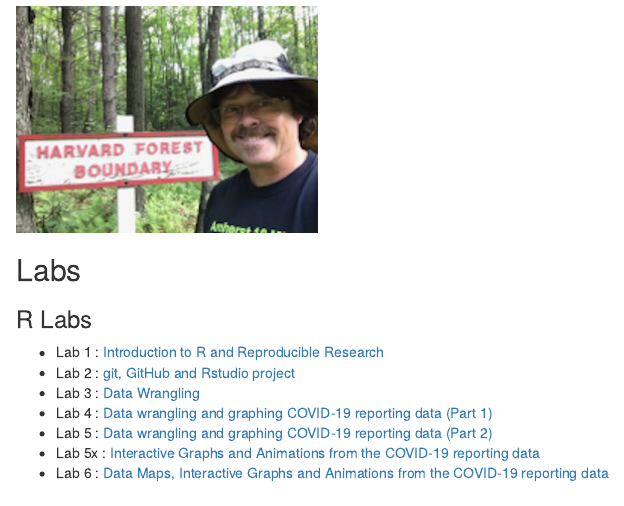
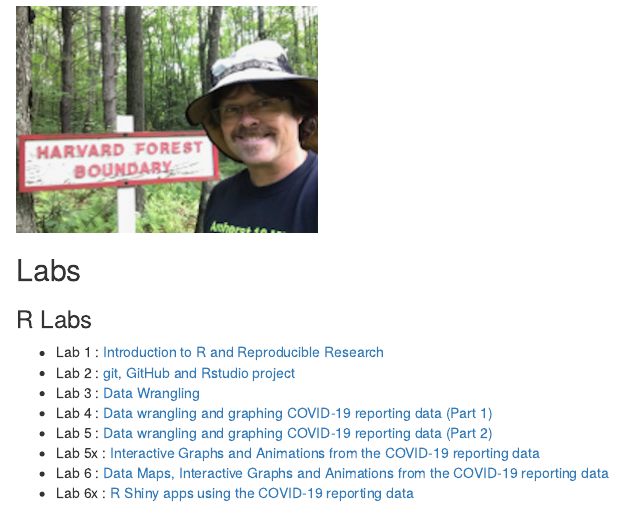
Before and after one commit to jeffreyblanchard/EvoGeno, an R Markdown document (index.Rmd): the page in a window 1100 px wide, from its top. The pictures show the output file index.html that the author committed with the source, opened offline.

Commit message:
update index

```diff
--- a/index.Rmd
+++ b/index.Rmd
@@ -21,3 +21,4 @@ This is a rendering of hmtl files from the course repository  (https://github.co
 * Lab 5 : [Data wrangling and graphing COVID-19 reporting data (Part 2)](EvoGeno_Lab5_covid.html)
 * Lab 5x : [Interactive Graphs and Animations from the COVID-19 reporting data](EvoGeno_Lab5x_interactive_graphs.html)
 * Lab 6 : [Data Maps, Interactive Graphs and Animations from the COVID-19 reporting data](EvoGeno_Lab6_maps.html)
+* Lab 6x : [R Shiny apps using the COVID-19 reporting data](EvoGeno_Lab6x_Shiny.html)
```
Also changed, not shown: index.html.
